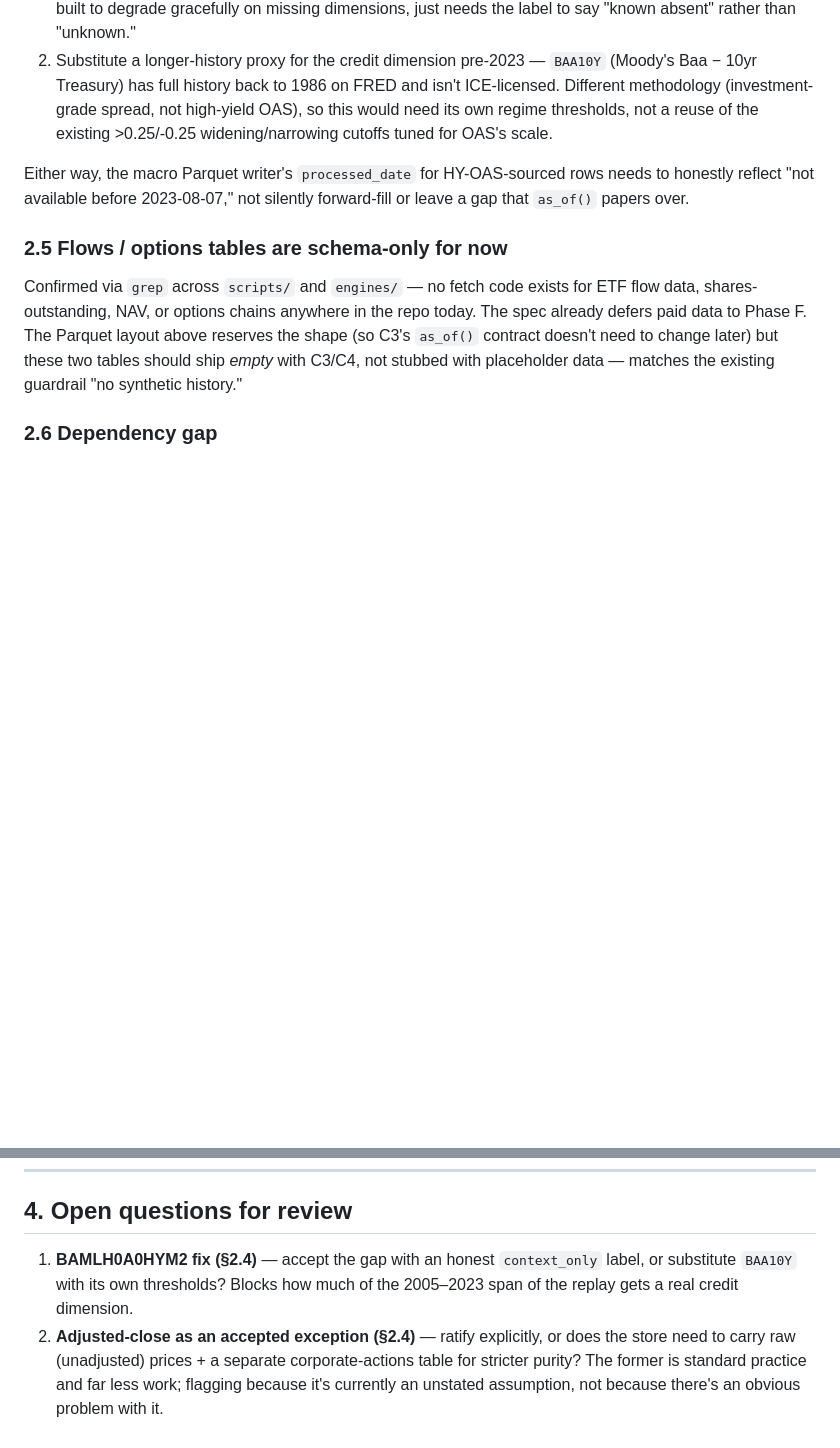
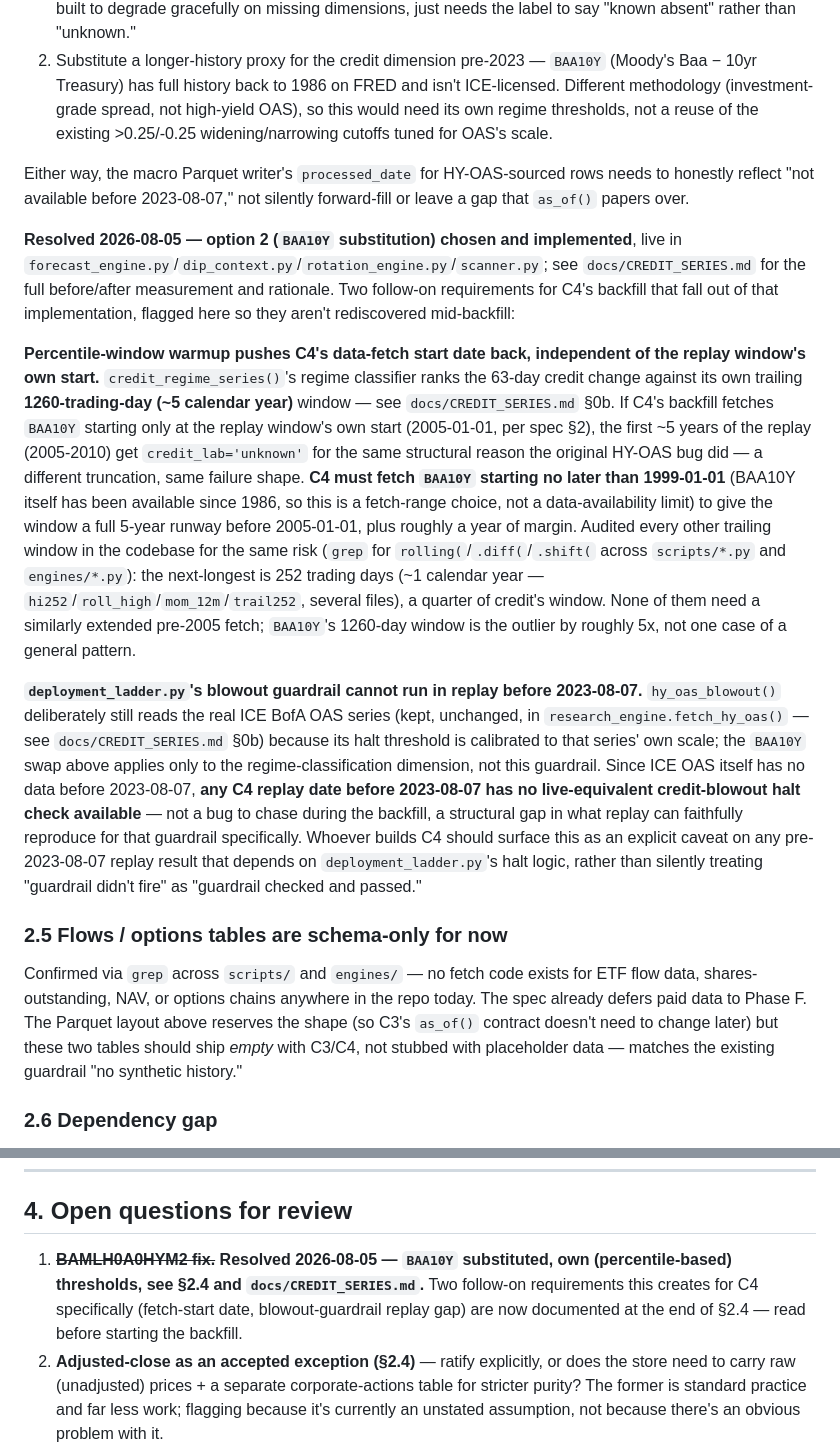
Before and after one commit to Bollywood16/Macro-App, a Markdown page: docs/C3_DESIGN.md, 2 parts joined by grey strips. GitHub-like rendering; blank space fills up the shorter version.

```diff
--- a/docs/C3_DESIGN.md
+++ b/docs/C3_DESIGN.md
@@ -192,6 +192,40 @@ Either way, the macro Parquet writer's `processed_date` for HY-OAS-sourced rows
 honestly reflect "not available before 2023-08-07," not silently forward-fill or leave a
 gap that `as_of()` papers over.
 
+**Resolved 2026-08-05 — option 2 (`BAA10Y` substitution) chosen and implemented**, live
+in `forecast_engine.py`/`dip_context.py`/`rotation_engine.py`/`scanner.py`; see
+`docs/CREDIT_SERIES.md` for the full before/after measurement and rationale. Two
+follow-on requirements for C4's backfill that fall out of that implementation, flagged
+here so they aren't rediscovered mid-backfill:
+
+**Percentile-window warmup pushes C4's data-fetch start date back, independent of the
+replay window's own start.** `credit_regime_series()`'s regime classifier ranks the
+63-day credit change against its own trailing **1260-trading-day (~5 calendar year)**
+window — see `docs/CREDIT_SERIES.md` §0b. If C4's backfill fetches `BAA10Y` starting only
+at the replay window's own start (2005-01-01, per spec §2), the first ~5 years of the
+replay (2005-2010) get `credit_lab='unknown'` for the same structural reason the original
+HY-OAS bug did — a different truncation, same failure shape. **C4 must fetch `BAA10Y`
+starting no later than 1999-01-01** (BAA10Y itself has been available since 1986, so this
+is a fetch-range choice, not a data-availability limit) to give the window a full 5-year
+runway before 2005-01-01, plus roughly a year of margin. Audited every other trailing
+window in the codebase for the same risk (`grep` for `rolling(`/`.diff(`/`.shift(` across
+`scripts/*.py` and `engines/*.py`): the next-longest is 252 trading days (~1 calendar
+year — `hi252`/`roll_high`/`mom_12m`/`trail252`, several files), a quarter of credit's
+window. None of them need a similarly extended pre-2005 fetch; `BAA10Y`'s 1260-day window
+is the outlier by roughly 5x, not one case of a general pattern.
+
+**`deployment_ladder.py`'s blowout guardrail cannot run in replay before 2023-08-07.**
+`hy_oas_blowout()` deliberately still reads the real ICE BofA OAS series (kept, unchanged,
+in `research_engine.fetch_hy_oas()` — see `docs/CREDIT_SERIES.md` §0b) because its
+halt threshold is calibrated to that series' own scale; the `BAA10Y` swap above applies
+only to the regime-classification dimension, not this guardrail. Since ICE OAS itself
+has no data before 2023-08-07, **any C4 replay date before 2023-08-07 has no
+live-equivalent credit-blowout halt check available** — not a bug to chase during the
+backfill, a structural gap in what replay can faithfully reproduce for that guardrail
+specifically. Whoever builds C4 should surface this as an explicit caveat on any
+pre-2023-08-07 replay result that depends on `deployment_ladder.py`'s halt logic, rather
+than silently treating "guardrail didn't fire" as "guardrail checked and passed."
+
 ### 2.5 Flows / options tables are schema-only for now
 
 Confirmed via `grep` across `scripts/` and `engines/` — no fetch code exists for ETF flow
@@ -332,9 +366,10 @@ doesn't."
 
 ## 4. Open questions for review
 
-1. **BAMLH0A0HYM2 fix (§2.4)** — accept the gap with an honest `context_only` label, or
-   substitute `BAA10Y` with its own thresholds? Blocks how much of the 2005–2023 span of
-   the replay gets a real credit dimension.
+1. ~~**BAMLH0A0HYM2 fix.**~~ **Resolved 2026-08-05 — `BAA10Y` substituted, own
+   (percentile-based) thresholds, see §2.4 and `docs/CREDIT_SERIES.md`.** Two follow-on
+   requirements this creates for C4 specifically (fetch-start date, blowout-guardrail
+   replay gap) are now documented at the end of §2.4 — read before starting the backfill.
 2. **Adjusted-close as an accepted exception (§2.4)** — ratify explicitly, or does the
    store need to carry raw (unadjusted) prices + a separate corporate-actions table for
    stricter purity? The former is standard practice and far less work; flagging because
```
Also changed, not shown: docs/CREDIT_SERIES.md (+41 -0 lines).
